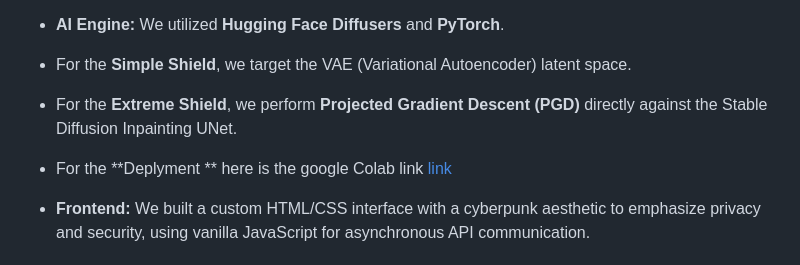
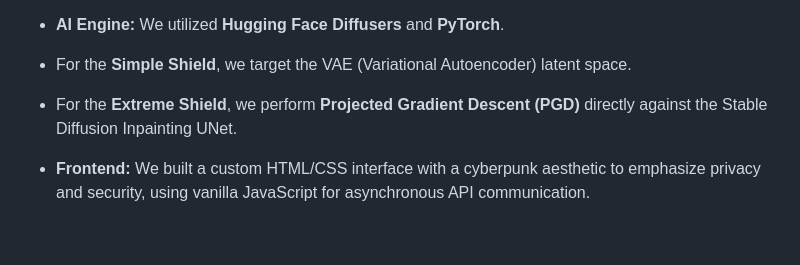
Before and after one commit to lazyserp/NeuroShield, a Markdown page: README.md, the part around the change. Drawn GitHub-style; blank space fills up the shorter version.

```diff
--- a/README.md
+++ b/README.md
@@ -31,7 +31,6 @@ We built Neuro Shield using a client-server architecture powered by **Google Col
 * **AI Engine:** We utilized **Hugging Face Diffusers** and **PyTorch**.
 * For the **Simple Shield**, we target the VAE (Variational Autoencoder) latent space.
 * For the **Extreme Shield**, we perform **Projected Gradient Descent (PGD)** directly against the Stable Diffusion Inpainting UNet.
-* For the **Deplyment ** here is the google Colab link [link](https://colab.research.google.com/drive/1WlabR7g8IefdW6KfGtvzL9m8v44tqA09?usp=sharing)
 
 
 * **Frontend:** We built a custom HTML/CSS interface with a cyberpunk aesthetic to emphasize privacy and security, using vanilla JavaScript for asynchronous API communication.
```
